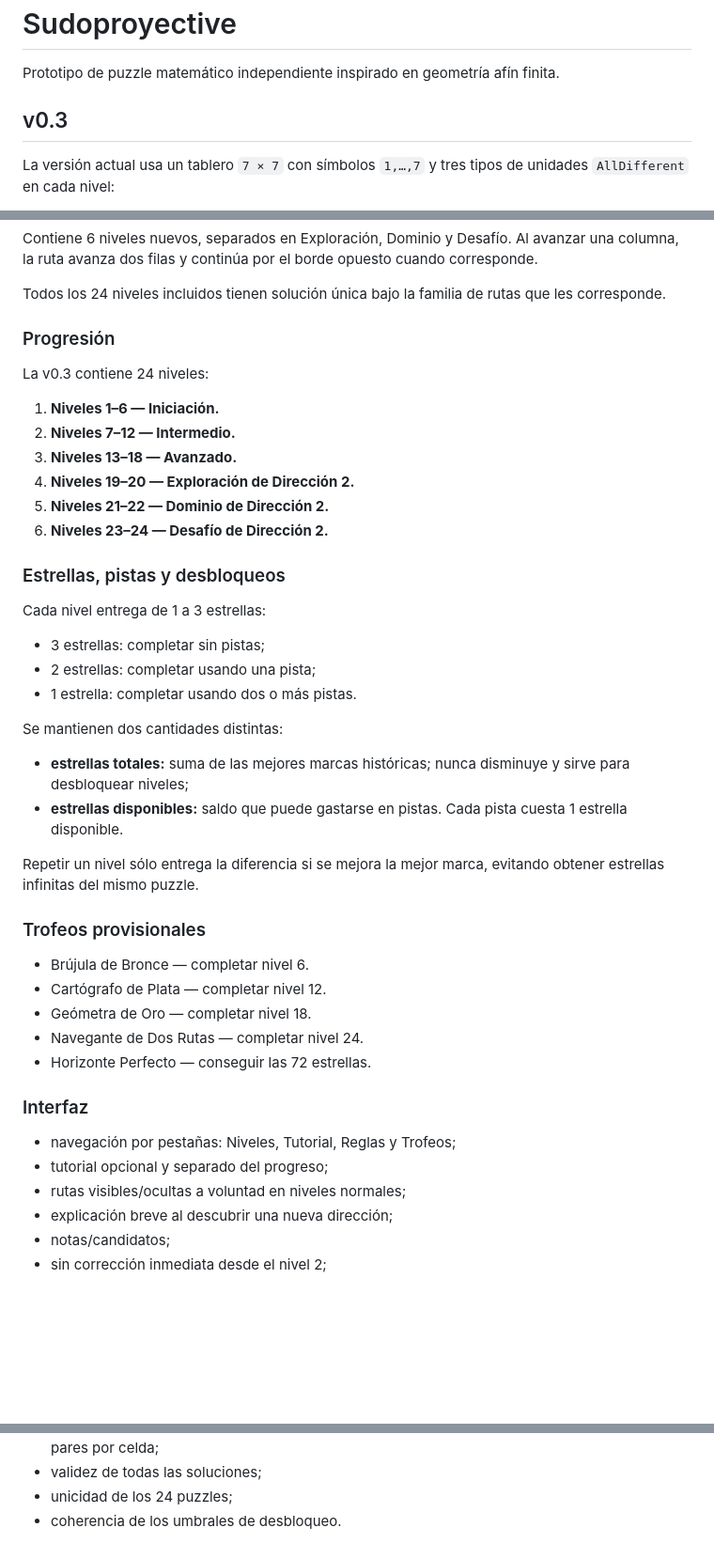
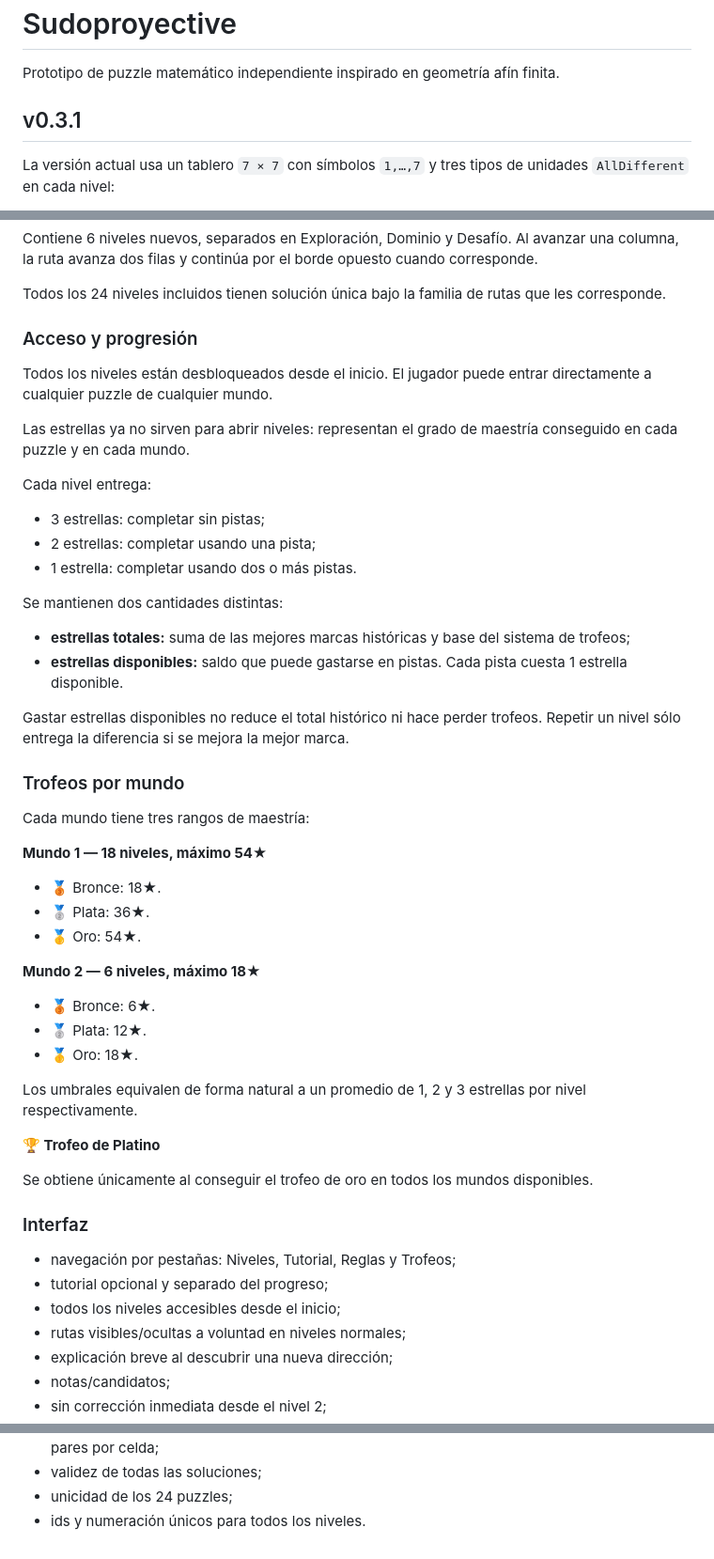
Before and after one commit to PanchoMAT/Sudoproyective, a Markdown page: README.md, 3 parts joined by grey strips. Shown at 94% size. Drawn GitHub-style; blank space fills up the shorter version.

Commit message:
Document open levels and mastery trophies

```diff
--- a/README.md
+++ b/README.md
@@ -2,7 +2,7 @@
 
 Prototipo de puzzle matemático independiente inspirado en geometría afín finita.
 
-## v0.3
+## v0.3.1
 
 La versión actual usa un tablero `7 × 7` con símbolos `1,…,7` y tres tipos de unidades `AllDifferent` en cada nivel:
 
@@ -34,20 +34,13 @@ Contiene 6 niveles nuevos, separados en Exploración, Dominio y Desafío. Al ava
 
 Todos los 24 niveles incluidos tienen solución única bajo la familia de rutas que les corresponde.
 
-### Progresión
+### Acceso y progresión
 
-La v0.3 contiene 24 niveles:
+Todos los niveles están desbloqueados desde el inicio. El jugador puede entrar directamente a cualquier puzzle de cualquier mundo.
 
-1. **Niveles 1–6 — Iniciación.**
-2. **Niveles 7–12 — Intermedio.**
-3. **Niveles 13–18 — Avanzado.**
-4. **Niveles 19–20 — Exploración de Dirección 2.**
-5. **Niveles 21–22 — Dominio de Dirección 2.**
-6. **Niveles 23–24 — Desafío de Dirección 2.**
+Las estrellas ya no sirven para abrir niveles: representan el grado de maestría conseguido en cada puzzle y en cada mundo.
 
-### Estrellas, pistas y desbloqueos
-
-Cada nivel entrega de 1 a 3 estrellas:
+Cada nivel entrega:
 
 - 3 estrellas: completar sin pistas;
 - 2 estrellas: completar usando una pista;
@@ -55,23 +48,38 @@ Cada nivel entrega de 1 a 3 estrellas:
 
 Se mantienen dos cantidades distintas:
 
-- **estrellas totales:** suma de las mejores marcas históricas; nunca disminuye y sirve para desbloquear niveles;
+- **estrellas totales:** suma de las mejores marcas históricas y base del sistema de trofeos;
 - **estrellas disponibles:** saldo que puede gastarse en pistas. Cada pista cuesta 1 estrella disponible.
 
-Repetir un nivel sólo entrega la diferencia si se mejora la mejor marca, evitando obtener estrellas infinitas del mismo puzzle.
+Gastar estrellas disponibles no reduce el total histórico ni hace perder trofeos. Repetir un nivel sólo entrega la diferencia si se mejora la mejor marca.
 
-### Trofeos provisionales
+### Trofeos por mundo
 
-- Brújula de Bronce — completar nivel 6.
-- Cartógrafo de Plata — completar nivel 12.
-- Geómetra de Oro — completar nivel 18.
-- Navegante de Dos Rutas — completar nivel 24.
-- Horizonte Perfecto — conseguir las 72 estrellas.
+Cada mundo tiene tres rangos de maestría:
+
+**Mundo 1 — 18 niveles, máximo 54★**
+
+- 🥉 Bronce: 18★.
+- 🥈 Plata: 36★.
+- 🥇 Oro: 54★.
+
+**Mundo 2 — 6 niveles, máximo 18★**
+
+- 🥉 Bronce: 6★.
+- 🥈 Plata: 12★.
+- 🥇 Oro: 18★.
+
+Los umbrales equivalen de forma natural a un promedio de 1, 2 y 3 estrellas por nivel respectivamente.
+
+**🏆 Trofeo de Platino**
+
+Se obtiene únicamente al conseguir el trofeo de oro en todos los mundos disponibles.
 
 ### Interfaz
 
 - navegación por pestañas: Niveles, Tutorial, Reglas y Trofeos;
 - tutorial opcional y separado del progreso;
+- todos los niveles accesibles desde el inicio;
 - rutas visibles/ocultas a voluntad en niveles normales;
 - explicación breve al descubrir una nueva dirección;
 - notas/candidatos;
@@ -105,4 +113,4 @@ Las pruebas verifican:
 - una configuración futura con pendientes 1 y 2 simultáneas: 28 unidades, 4 pertenencias y 24 pares por celda;
 - validez de todas las soluciones;
 - unicidad de los 24 puzzles;
-- coherencia de los umbrales de desbloqueo.
+- ids y numeración únicos para todos los niveles.
```
